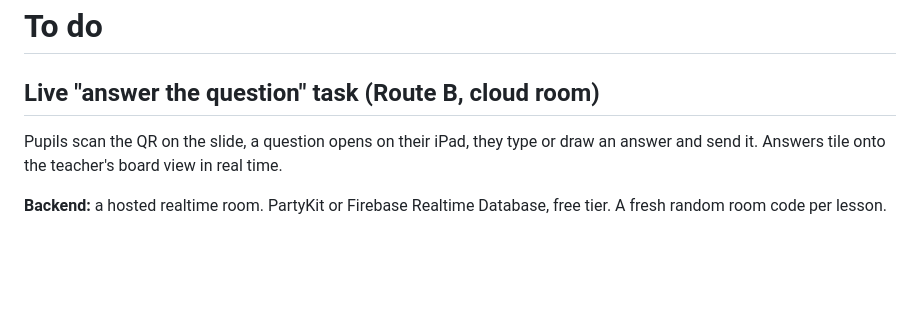
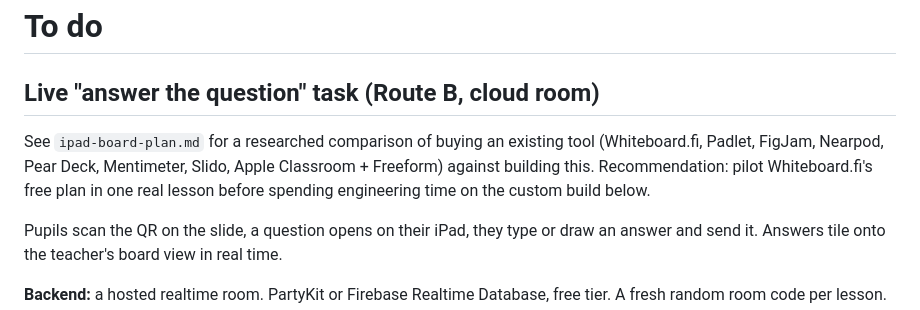
Before and after one commit to lewisjakewhite26/mrwhitecomputing, a Markdown page: TODO.md, the part around the change. Drawn GitHub-style; blank space fills up the shorter version.

```diff
--- a/TODO.md
+++ b/TODO.md
@@ -1,6 +1,12 @@
 # To do
 
 ## Live "answer the question" task (Route B, cloud room)
+
+See `ipad-board-plan.md` for a researched comparison of buying an existing
+tool (Whiteboard.fi, Padlet, FigJam, Nearpod, Pear Deck, Mentimeter, Slido,
+Apple Classroom + Freeform) against building this. Recommendation: pilot
+Whiteboard.fi's free plan in one real lesson before spending engineering
+time on the custom build below.
 
 Pupils scan the QR on the slide, a question opens on their iPad, they type or
 draw an answer and send it. Answers tile onto the teacher's board view in real
```
Also changed, not shown: ipad-board-plan.md (added, +136 -0 lines).
